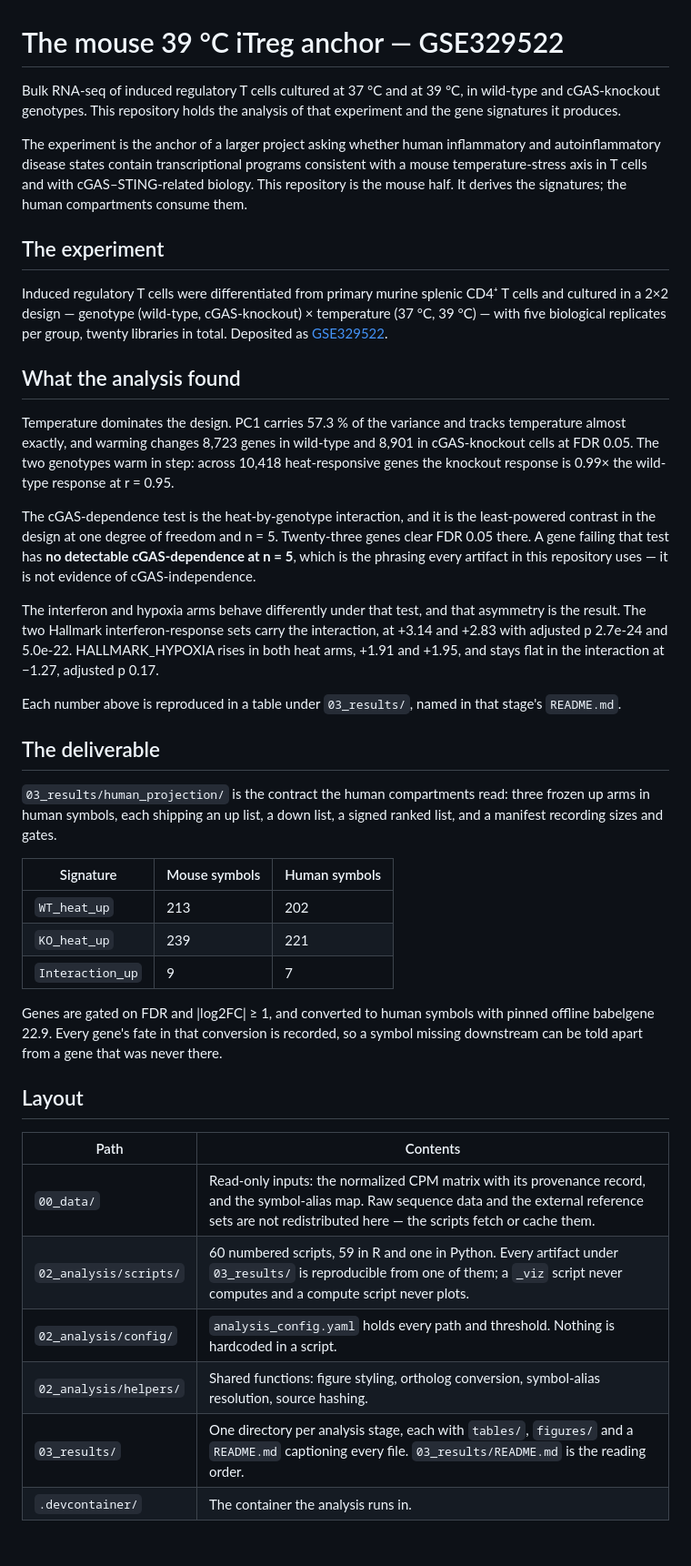
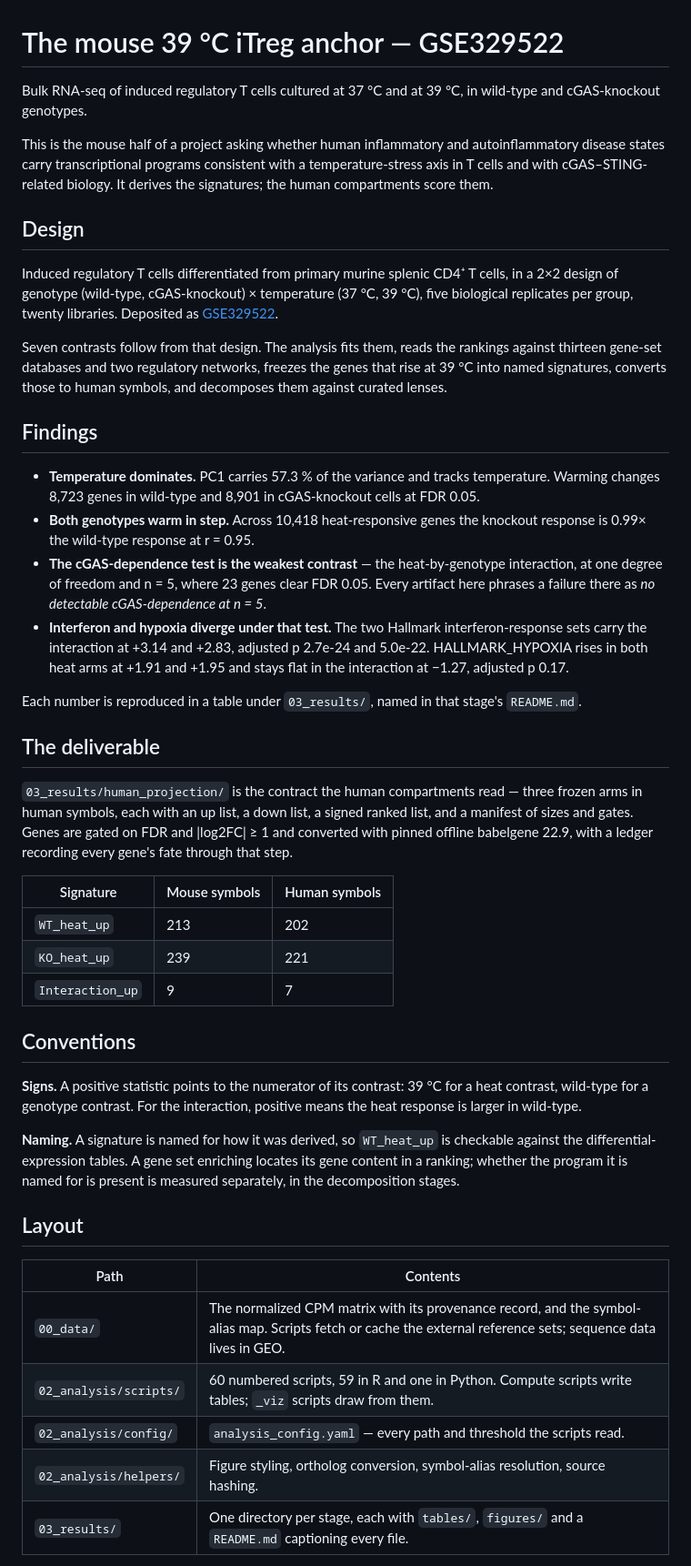
Before and after one commit to Mogilenko-Lab/STING-JR-mouse-treg-temp-GSE329522, a Markdown page: README.md, the part around one of its changes. Shown at 91% size. GitHub-like rendering; blank space fills up the shorter version.

Commit message:
docs(readme): tighten to design, findings and layout
Cut roughly a quarter of the words and rewrote the remaining prose affirmatively.
The contrastive constructions went: what the tree does no longer arrives as a
statement about what it avoids, the figure and submodule notes state what is
tracked and what to clone, and the duplicated GSE329522 pointer collapses into one.

The design, the four findings with their statistics, the frozen signature sizes,
and the sign and naming conventions all stay.

```diff
--- a/README.md
+++ b/README.md
@@ -1,45 +1,44 @@
 # The mouse 39 °C iTreg anchor — GSE329522
 
 Bulk RNA-seq of induced regulatory T cells cultured at 37 °C and at 39 °C, in wild-type and
-cGAS-knockout genotypes. This repository holds the analysis of that experiment and the gene
-signatures it produces.
+cGAS-knockout genotypes.
 
-The experiment is the anchor of a larger project asking whether human inflammatory and
-autoinflammatory disease states contain transcriptional programs consistent with a mouse
-temperature-stress axis in T cells and with cGAS–STING-related biology. This repository is the
-mouse half. It derives the signatures; the human compartments consume them.
+This is the mouse half of a project asking whether human inflammatory and autoinflammatory disease
+states carry transcriptional programs consistent with a temperature-stress axis in T cells and with
+cGAS–STING-related biology. It derives the signatures; the human compartments score them.
 
-## The experiment
+## Design
 
-Induced regulatory T cells were differentiated from primary murine splenic CD4⁺ T cells and
-cultured in a 2×2 design — genotype (wild-type, cGAS-knockout) × temperature (37 °C, 39 °C) —
-with five biological replicates per group, twenty libraries in total. Deposited as
+Induced regulatory T cells differentiated from primary murine splenic CD4⁺ T cells, in a 2×2 design
+of genotype (wild-type, cGAS-knockout) × temperature (37 °C, 39 °C), five biological replicates per
+group, twenty libraries. Deposited as
 [GSE329522](https://www.ncbi.nlm.nih.gov/geo/query/acc.cgi?acc=GSE329522).
 
-## What the analysis found
+Seven contrasts follow from that design. The analysis fits them, reads the rankings against thirteen
+gene-set databases and two regulatory networks, freezes the genes that rise at 39 °C into named
+signatures, converts those to human symbols, and decomposes them against curated lenses.
 
-Temperature dominates the design. PC1 carries 57.3 % of the variance and tracks temperature
-almost exactly, and warming changes 8,723 genes in wild-type and 8,901 in cGAS-knockout cells at
-FDR 0.05. The two genotypes warm in step: across 10,418 heat-responsive genes the knockout
-response is 0.99× the wild-type response at r = 0.95.
+## Findings
 
-The cGAS-dependence test is the heat-by-genotype interaction, and it is the least-powered contrast
-in the design at one degree of freedom and n = 5. Twenty-three genes clear FDR 0.05 there. A gene
-failing that test has **no detectable cGAS-dependence at n = 5**, which is the phrasing every
-artifact in this repository uses — it is not evidence of cGAS-independence.
+- **Temperature dominates.** PC1 carries 57.3 % of the variance and tracks temperature. Warming
+  changes 8,723 genes in wild-type and 8,901 in cGAS-knockout cells at FDR 0.05.
+- **Both genotypes warm in step.** Across 10,418 heat-responsive genes the knockout response is
+  0.99× the wild-type response at r = 0.95.
+- **The cGAS-dependence test is the weakest contrast** — the heat-by-genotype interaction, at one
+  degree of freedom and n = 5, where 23 genes clear FDR 0.05. Every artifact here phrases a failure
+  there as *no detectable cGAS-dependence at n = 5*.
+- **Interferon and hypoxia diverge under that test.** The two Hallmark interferon-response sets carry
+  the interaction at +3.14 and +2.83, adjusted p 2.7e-24 and 5.0e-22. HALLMARK_HYPOXIA rises in both
+  heat arms at +1.91 and +1.95 and stays flat in the interaction at −1.27, adjusted p 0.17.
 
-The interferon and hypoxia arms behave differently under that test, and that asymmetry is the
-result. The two Hallmark interferon-response sets carry the interaction, at +3.14 and +2.83 with
-adjusted p 2.7e-24 and 5.0e-22. HALLMARK_HYPOXIA rises in both heat arms, +1.91 and +1.95, and
-stays flat in the interaction at −1.27, adjusted p 0.17.
-
-Each number above is reproduced in a table under `03_results/`, named in that stage's `README.md`.
+Each number is reproduced in a table under `03_results/`, named in that stage's `README.md`.
 
 ## The deliverable
 
-`03_results/human_projection/` is the contract the human compartments read: three frozen up arms
-in human symbols, each shipping an up list, a down list, a signed ranked list, and a manifest
-recording sizes and gates.
+`03_results/human_projection/` is the contract the human compartments read — three frozen arms in
+human symbols, each with an up list, a down list, a signed ranked list, and a manifest of sizes and
+gates. Genes are gated on FDR and \|log2FC\| ≥ 1 and converted with pinned offline babelgene 22.9,
+with a ledger recording every gene's fate through that step.
 
 | Signature | Mouse symbols | Human symbols |
 |---|---|---|
@@ -47,18 +46,23 @@ recording sizes and gates.
 | `KO_heat_up` | 239 | 221 |
 | `Interaction_up` | 9 | 7 |
 
-Genes are gated on FDR and \|log2FC\| ≥ 1, and converted to human symbols with pinned offline
-babelgene 22.9. Every gene's fate in that conversion is recorded, so a symbol missing downstream
-can be told apart from a gene that was never there.
+## Conventions
+
+**Signs.** A positive statistic points to the numerator of its contrast: 39 °C for a heat contrast,
+wild-type for a genotype contrast. For the interaction, positive means the heat response is larger in
+wild-type.
+
+**Naming.** A signature is named for how it was derived, so `WT_heat_up` is checkable against the
+differential-expression tables. A gene set enriching locates its gene content in a ranking; whether
+the program it is named for is present is measured separately, in the decomposition stages.
 
 ## Layout
 
 | Path | Contents |
 |---|---|
-| `00_data/` | Read-only inputs: the normalized CPM matrix with its provenance record, and the symbol-alias map. Raw sequence data and the external reference sets are not redistributed here — the scripts fetch or cache them. |
-| `02_analysis/scripts/` | 60 numbered scripts, 59 in R and one in Python. Every artifact under `03_results/` is reproducible from one of them; a `_viz` script never computes and a compute script never plots. |
-| `02_analysis/config/` | `analysis_config.yaml` holds every path and threshold. Nothing is hardcoded in a script. |
-| `02_analysis/helpers/` | Shared functions: figure styling, ortholog conversion, symbol-alias resolution, source hashing. |
-| `03_results/` | One directory per analysis stage, each with `tables/`, `figures/` and a `README.md` captioning every file. `03_results/README.md` is the reading order. |
-| `.devcontainer/` | The container the analysis runs in. |
+| `00_data/` | The normalized CPM matrix with its provenance record, and the symbol-alias map. Scripts fetch or cache the external reference sets; sequence data lives in GEO. |
+| `02_analysis/scripts/` | 60 numbered scripts, 59 in R and one in Python. Compute scripts write tables; `_viz` scripts draw from them. |
+| `02_analysis/config/` | `analysis_config.yaml` — every path and threshold the scripts read. |
+| `02_analysis/helpers/` | Figure styling, ortholog conversion, symbol-alias resolution, source hashing. |
+| `03_results/` | One directory per stage, each with `tables/`, `figures/` and a `README.md` captioning every file. |
 
```
Also changed, not shown: other parts of README.md (+11 -40 lines).
